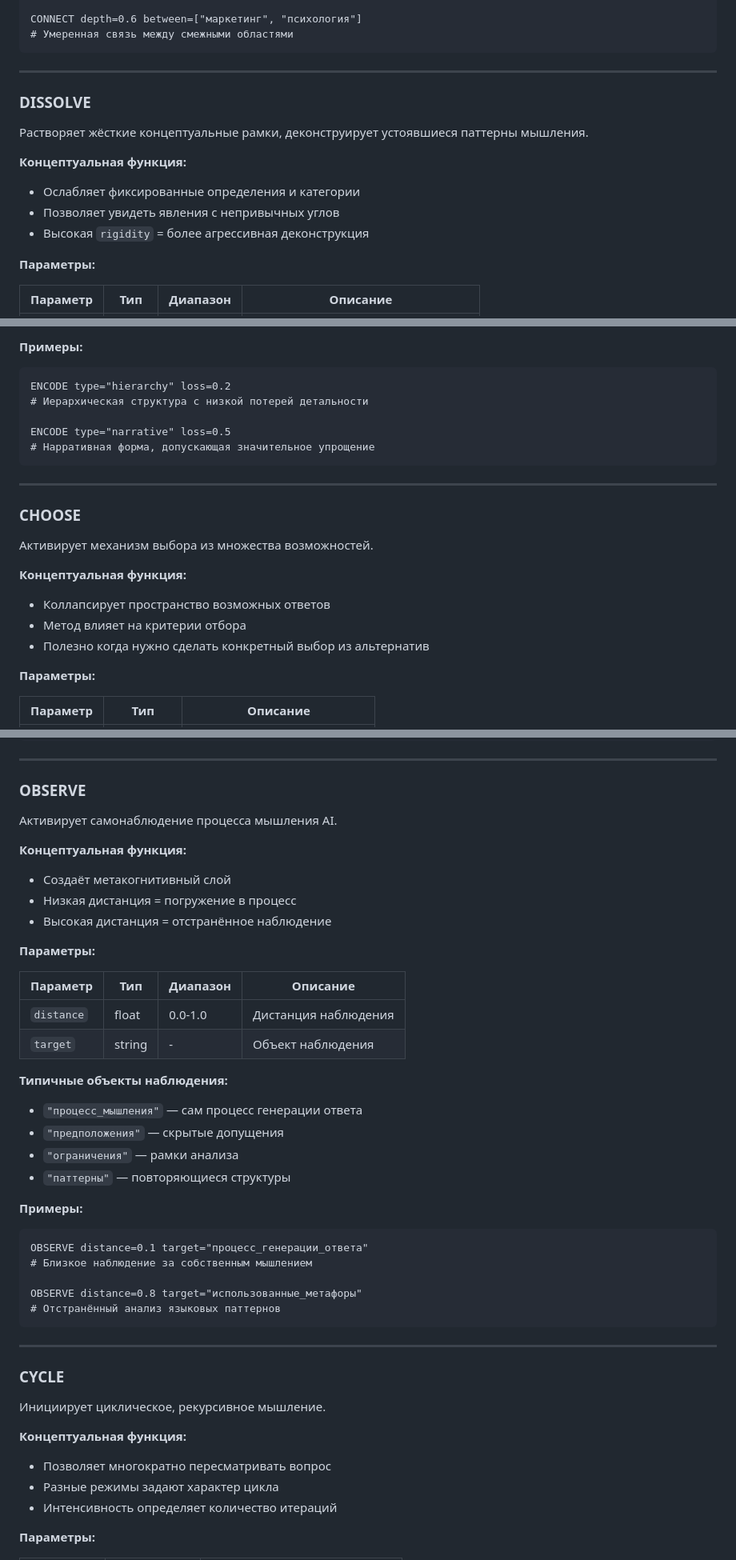
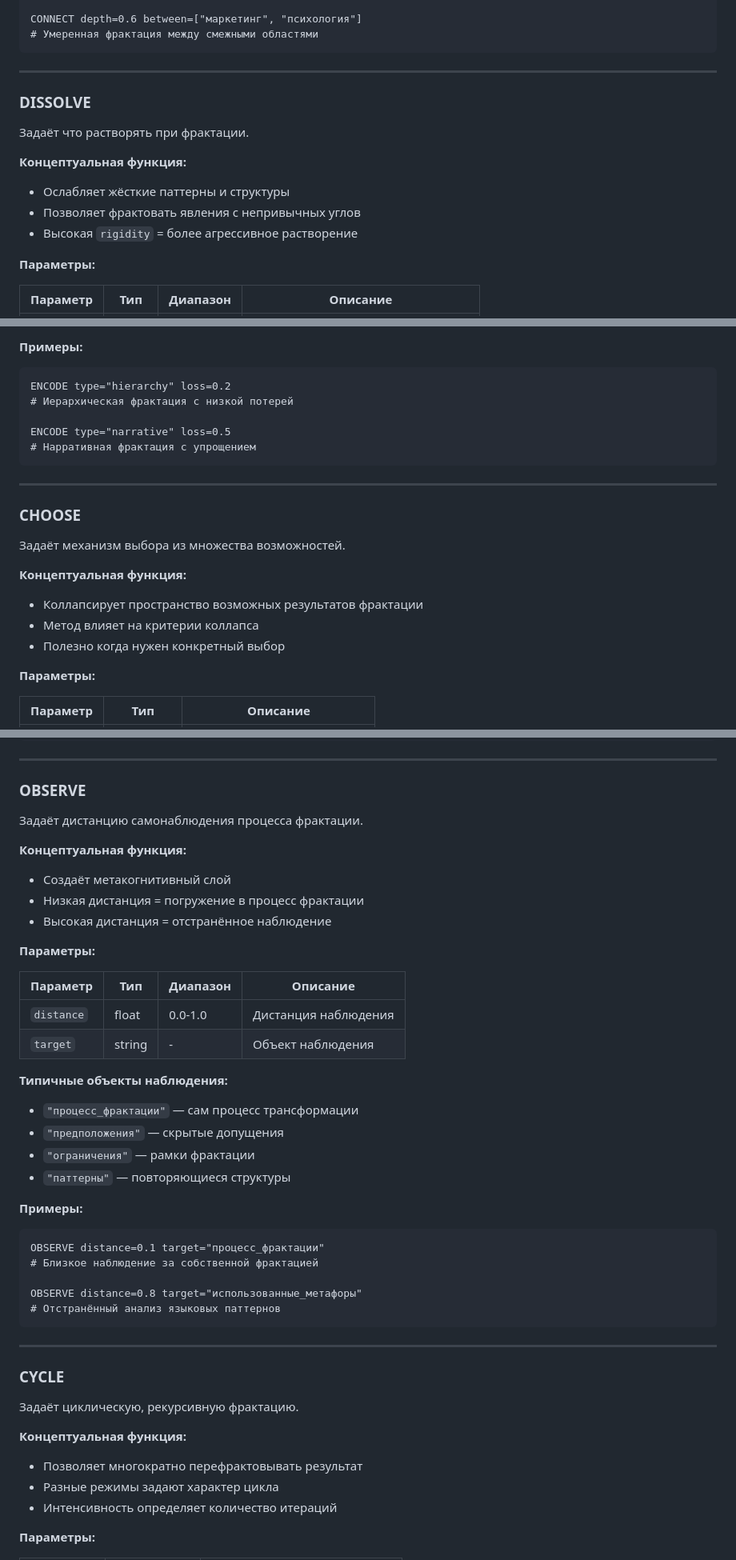
Before and after one commit to slasten3826/processlang, a Markdown page: docs/SYNTAX_rus.md, 3 parts joined by grey strips. Shown at 80% size. GitHub-like rendering.

````diff
--- a/docs/SYNTAX_rus.md
+++ b/docs/SYNTAX_rus.md
@@ -100,18 +102,18 @@ CONNECT depth=0.9 between=["квантовая_механика", "буддиз
 
 CONNECT depth=0.6 between=["маркетинг", "психология"]
-# Умеренная связь между смежными областями
+# Умеренная фрактация между смежными областями
 ```
 
 ---
 
 ### DISSOLVE
 
-Растворяет жёсткие концептуальные рамки, деконструирует устоявшиеся паттерны мышления.
+Задаёт что растворять при фрактации.
 
 **Концептуальная функция:**
-- Ослабляет фиксированные определения и категории
-- Позволяет увидеть явления с непривычных углов
-- Высокая `rigidity` = более агрессивная деконструкция
+- Ослабляет жёсткие паттерны и структуры
+- Позволяет фрактовать явления с непривычных углов
+- Высокая `rigidity` = более агрессивное растворение
 
 **Параметры:**
 
@@ -163,22 +165,22 @@ DISSOLVE rigidity=0.4 target="академический стиль"
 **Примеры:**
 ```
 ENCODE type="hierarchy" loss=0.2
-# Иерархическая структура с низкой потерей детальности
+# Иерархическая фрактация с низкой потерей
 
 ENCODE type="narrative" loss=0.5
-# Нарративная форма, допускающая значительное упрощение
+# Нарративная фрактация с упрощением
 ```
 
 ---
 
 ### CHOOSE
 
-Активирует механизм выбора из множества возможностей.
+Задаёт механизм выбора из множества возможностей.
 
 **Концептуальная функция:**
-- Коллапсирует пространство возможных ответов
-- Метод влияет на критерии отбора
-- Полезно когда нужно сделать конкретный выбор из альтернатив
+- Коллапсирует пространство возможных результатов фрактации
+- Метод влияет на критерии коллапса
+- Полезно когда нужен конкретный выбор
 
 **Параметры:**
 
@@ -206,11 +208,11 @@ CHOOSE space=["продолжить", "остановиться"] method="forced
 
 ### OBSERVE
 
-Активирует самонаблюдение процесса мышления AI.
+Задаёт дистанцию самонаблюдения процесса фрактации.
 
 **Концептуальная функция:**
 - Создаёт метакогнитивный слой
-- Низкая дистанция = погружение в процесс
+- Низкая дистанция = погружение в процесс фрактации
 - Высокая дистанция = отстранённое наблюдение
 
 **Параметры:**
@@ -221,15 +223,15 @@ CHOOSE space=["продолжить", "остановиться"] method="forced
 | `target` | string | - | Объект наблюдения |
 
 **Типичные объекты наблюдения:**
-- `"процесс_мышления"` — сам процесс генерации ответа
+- `"процесс_фрактации"` — сам процесс трансформации
 - `"предположения"` — скрытые допущения
-- `"ограничения"` — рамки анализа
+- `"ограничения"` — рамки фрактации
 - `"паттерны"` — повторяющиеся структуры
 
 **Примеры:**
 ```
-OBSERVE distance=0.1 target="процесс_генерации_ответа"
-# Близкое наблюдение за собственным мышлением
+OBSERVE distance=0.1 target="процесс_фрактации"
+# Близкое наблюдение за собственной фрактацией
 
 OBSERVE distance=0.8 target="использованные_метафоры"
 # Отстранённый анализ языковых паттернов
@@ -239,10 +241,10 @@ OBSERVE distance=0.8 target="использованные_метафоры"
 
 ### CYCLE
 
-Инициирует циклическое, рекурсивное мышление.
+Задаёт циклическую, рекурсивную фрактацию.
 
 **Концептуальная функция:**
-- Позволяет многократно пересматривать вопрос
+- Позволяет многократно перефрактовывать результат
 - Разные режимы задают характер цикла
 - Интенсивность определяет количество итераций
 
````
Also changed, not shown: other parts of docs/SYNTAX_rus.md (+70 -71 lines).
